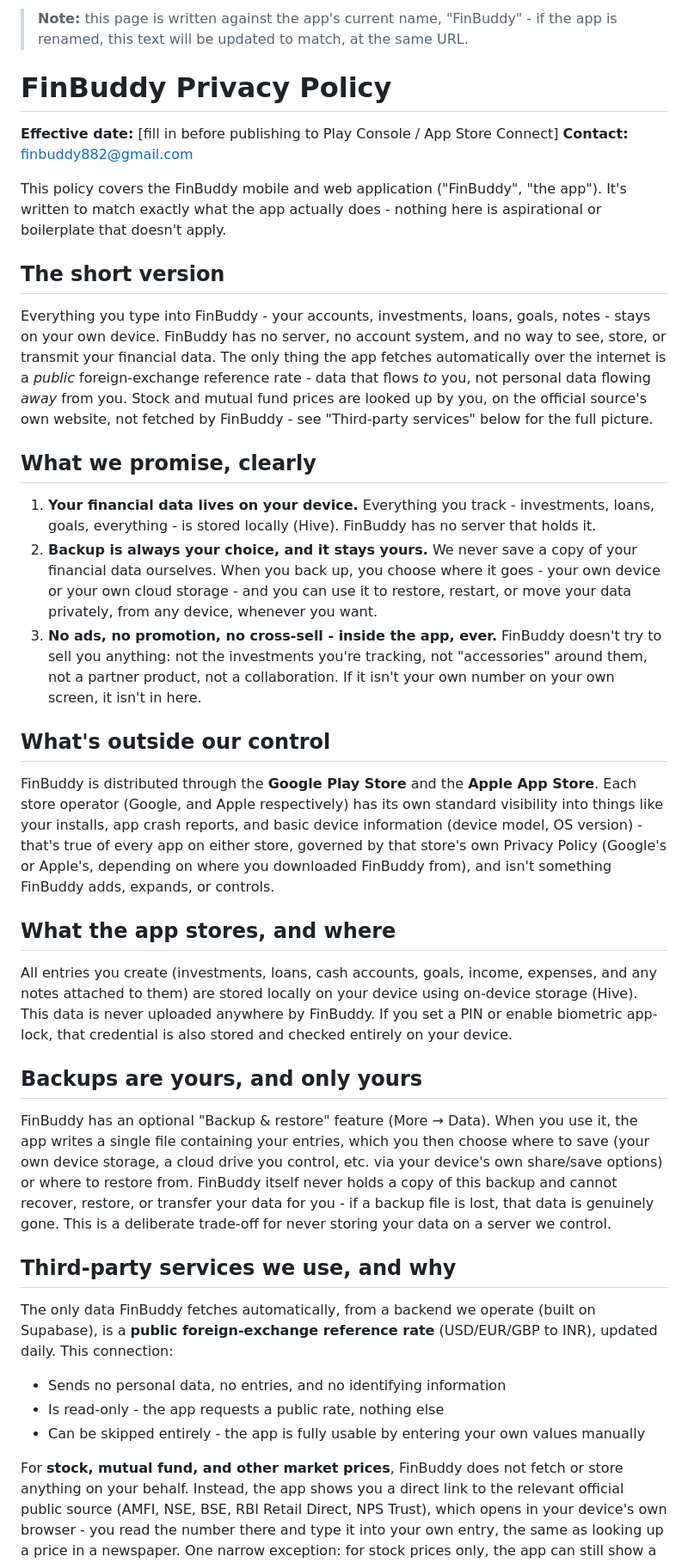
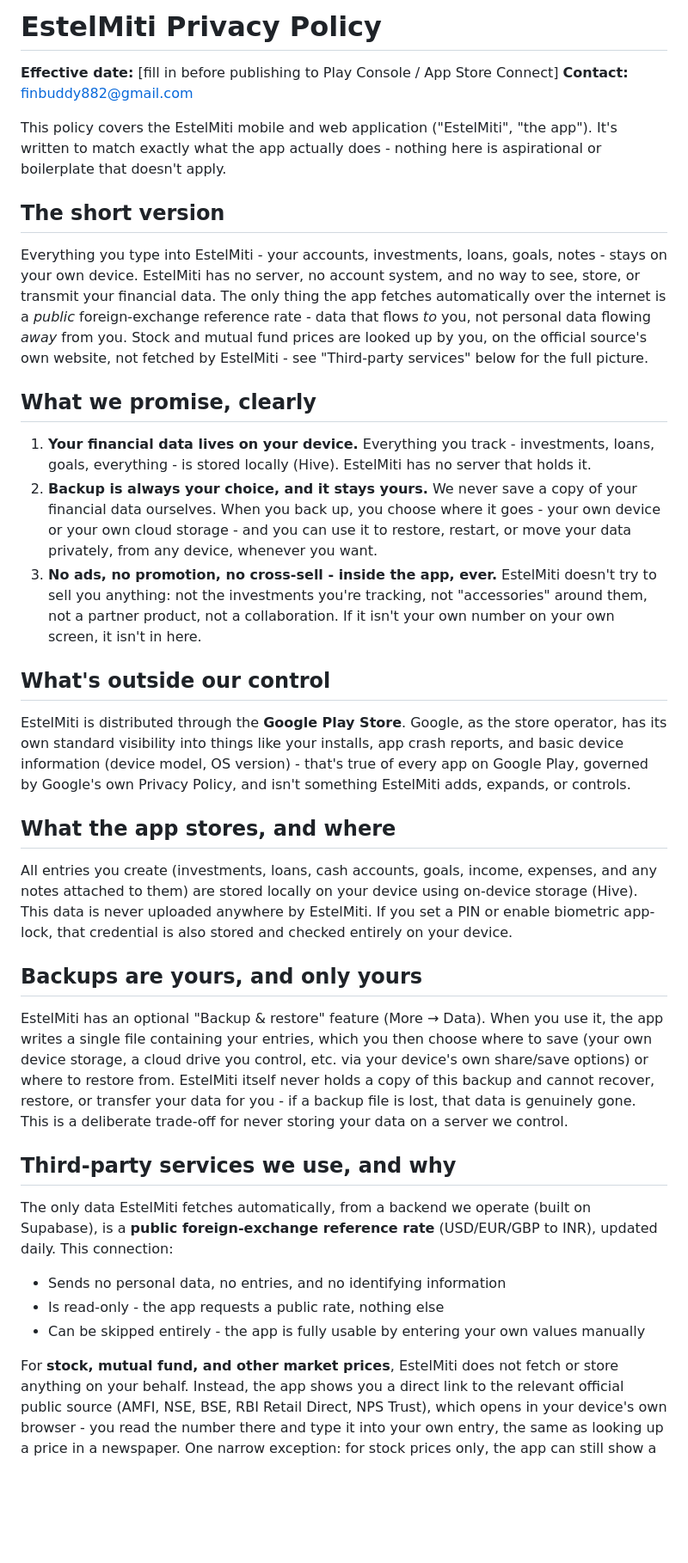
Before and after one commit to Pranali882/Launch-Prep, a Markdown page: index.md, the part around one of its changes. Shown at 86% size. Rendered like a GitHub page; blank space fills up the shorter version.

Commit message:
Sync privacy policy: FinBuddy -> EstelMiti, Google-only scope
App rename to EstelMiti is now locked and applied in code, so this page
no longer needs the "pending rename" caveat - removed it. Also fixed
"What's outside our control" to mention only Google Play, matching the
Google-only decision already applied in the source repo (Apple isn't
part of this launch yet, per docs/prelaunch.md).

Co-Authored-By: Claude Sonnet 5 <noreply@anthropic.com>

```diff
--- a/index.md
+++ b/index.md
@@ -1,76 +1,70 @@
-> **Note:** this page is written against the app's current name,
-> "FinBuddy" - if the app is renamed, this text will be updated to
-> match, at the same URL.
-
-# FinBuddy Privacy Policy
+# EstelMiti Privacy Policy
 
 **Effective date:** [fill in before publishing to Play Console / App Store Connect]
 **Contact:** finbuddy882@gmail.com
 
-This policy covers the FinBuddy mobile and web application ("FinBuddy",
+This policy covers the EstelMiti mobile and web application ("EstelMiti",
 "the app"). It's written to match exactly what the app actually does -
 nothing here is aspirational or boilerplate that doesn't apply.
 
 ## The short version
 
-Everything you type into FinBuddy - your accounts, investments, loans,
-goals, notes - stays on your own device. FinBuddy has no server, no
+Everything you type into EstelMiti - your accounts, investments, loans,
+goals, notes - stays on your own device. EstelMiti has no server, no
 account system, and no way to see, store, or transmit your financial
 data. The only thing the app fetches automatically over the internet is
 a *public* foreign-exchange reference rate - data that flows *to* you,
 not personal data flowing *away* from you. Stock and mutual fund prices
 are looked up by you, on the official source's own website, not fetched
-by FinBuddy - see "Third-party services" below for the full picture.
+by EstelMiti - see "Third-party services" below for the full picture.
 
 ## What we promise, clearly
 
 1. **Your financial data lives on your device.** Everything you track -
    investments, loans, goals, everything - is stored locally (Hive).
-   FinBuddy has no server that holds it.
+   EstelMiti has no server that holds it.
 2. **Backup is always your choice, and it stays yours.** We never save a
    copy of your financial data ourselves. When you back up, you choose
    where it goes - your own device or your own cloud storage - and you
    can use it to restore, restart, or move your data privately, from
    any device, whenever you want.
 3. **No ads, no promotion, no cross-sell - inside the app, ever.**
-   FinBuddy doesn't try to sell you anything: not the investments you're
+   EstelMiti doesn't try to sell you anything: not the investments you're
    tracking, not "accessories" around them, not a partner product, not
    a collaboration. If it isn't your own number on your own screen, it
    isn't in here.
 
 ## What's outside our control
 
-FinBuddy is distributed through the **Google Play Store** and the
-**Apple App Store**. Each store operator (Google, and Apple
-respectively) has its own standard visibility into things like your
-installs, app crash reports, and basic device information (device
-model, OS version) - that's true of every app on either store,
-governed by that store's own Privacy Policy (Google's or Apple's,
-depending on where you downloaded FinBuddy from), and isn't something
-FinBuddy adds, expands, or controls.
+EstelMiti is distributed through the **Google Play Store**. Google, as
+the store operator, has its own standard visibility into things like
+your installs, app crash reports, and basic device information (device
+model, OS version) - that's true of every app on Google Play, governed
+by Google's own Privacy Policy, and isn't something EstelMiti adds,
+expands, or controls.
 
 ## What the app stores, and where
 
 All entries you create (investments, loans, cash accounts, goals,
 income, expenses, and any notes attached to them) are stored locally on
 your device using on-device storage (Hive). This data is never uploaded
-anywhere by FinBuddy. If you set a PIN or enable biometric app-lock,
+anywhere by EstelMiti. If you set a PIN or enable biometric app-lock,
 that credential is also stored and checked entirely on your device.
 
 ## Backups are yours, and only yours
 
-FinBuddy has an optional "Backup & restore" feature (More → Data). When
+EstelMiti has an optional "Backup & restore" feature (More → Data). When
 you use it, the app writes a single file containing your entries, which
 you then choose where to save (your own device storage, a cloud drive
 you control, etc. via your device's own share/save options) or where to
-restore from. FinBuddy itself never holds a copy of this backup and
+restore from. EstelMiti itself never holds a copy of this backup and
 cannot recover, restore, or transfer your data for you - if a backup
 file is lost, that data is genuinely gone. This is a deliberate
 trade-off for never storing your data on a server we control.
 
 ## Third-party services we use, and why
 
-The only data FinBuddy fetches automatically, from a backend we operate
+The only data EstelMiti fetches automatically, from a backend we operate
 (built on Supabase), is a **public foreign-exchange reference rate**
 (USD/EUR/GBP to INR), updated daily. This connection:
 - Sends no personal data, no entries, and no identifying information
@@ -78,7 +72,7 @@ The only data FinBuddy fetches automatically, from a backend we operate
 - Can be skipped entirely - the app is fully usable by entering your
   own values manually
 
-For **stock, mutual fund, and other market prices**, FinBuddy does not
+For **stock, mutual fund, and other market prices**, EstelMiti does not
 fetch or store anything on your behalf. Instead, the app shows you a
 direct link to the relevant official public source (AMFI, NSE, BSE, RBI
 Retail Direct, NPS Trust), which opens in your device's own browser -
```
Also changed, not shown: other parts of index.md (+4 -4 lines).
